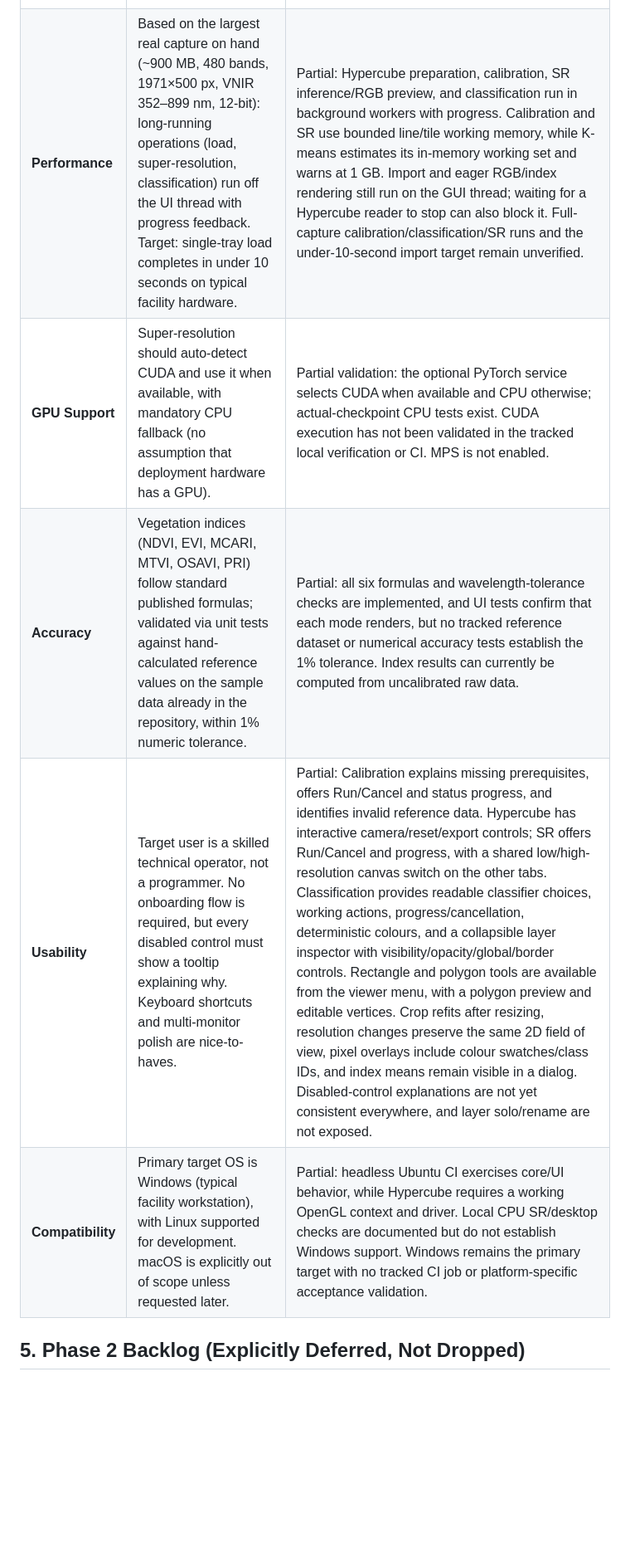
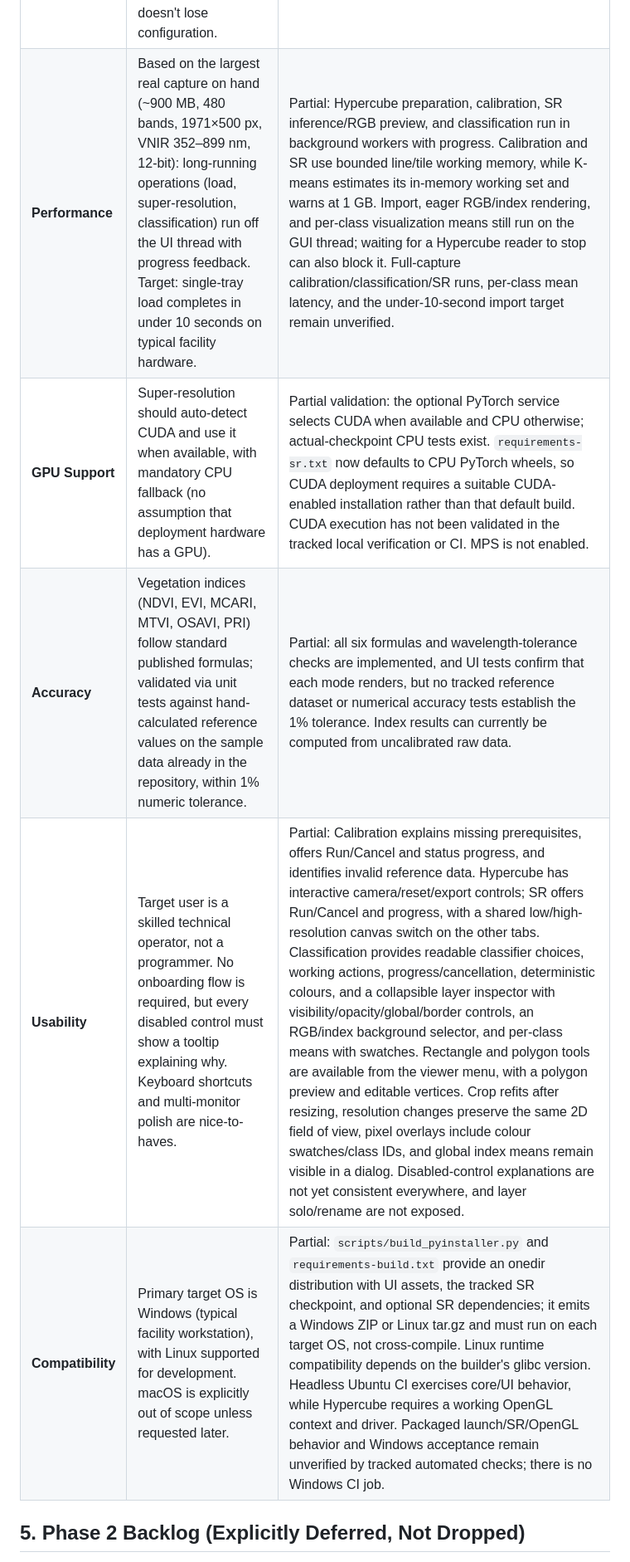
Before and after one commit to Techlauncher-LeafAnalyzer/Hyperspectral-Image-Inspector, a Markdown page: docs/functional-requirements.md, the part around one of its changes. Shown at 83% size. GitHub-like rendering; blank space fills up the shorter version.

Commit message:
requirements: refresh calibration and classification audit

```diff
--- a/docs/functional-requirements.md
+++ b/docs/functional-requirements.md
@@ -104,11 +104,11 @@ Current SR implementation boundaries (see [Super-Resolution](super-resolution.md
 | Category | Target | Current state on `main` |
 | --- | --- | --- |
 | **Reliability** | Zero-crash tolerance on core operations (load, calibrate, visualize, classify, super-resolve). This is the direct pain point named by the client about the previous tool. All I/O and model-inference paths must catch exceptions and surface an error dialog instead of crashing. Session state auto-saves (via the JSON project file) after each significant action so a crash doesn't lose configuration. | Partial: import/spectrum/export errors are surfaced; Hypercube, calibration, SR, and classification workers report failures and handle cancellation. Calibration validates reference geometry/wavelengths/values and cleans temporary output. Classification validates parameters, training-file pairs, masks, wavelength alignment, sample counts, finite data, and SPy output; source-changing operations are blocked while it runs, and close waits asynchronously for cancellation. Synthetic ROI regression tests cover both supervised classifiers; real-capture accuracy remains unverified. SR validates checkpoints and finite tensors, cleans incomplete output, preserves prior successful results, and avoids destroying an active thread on close. Session auto-save remains unimplemented. |
-| **Performance** | Based on the largest real capture on hand (~900 MB, 480 bands, 1971×500 px, VNIR 352–899 nm, 12-bit): long-running operations (load, super-resolution, classification) run off the UI thread with progress feedback. Target: single-tray load completes in under 10 seconds on typical facility hardware. | Partial: Hypercube preparation, calibration, SR inference/RGB preview, and classification run in background workers with progress. Calibration and SR use bounded line/tile working memory, while K-means estimates its in-memory working set and warns at 1 GB. Import and eager RGB/index rendering still run on the GUI thread; waiting for a Hypercube reader to stop can also block it. Full-capture calibration/classification/SR runs and the under-10-second import target remain unverified. |
-| **GPU Support** | Super-resolution should auto-detect CUDA and use it when available, with mandatory CPU fallback (no assumption that deployment hardware has a GPU). | Partial validation: the optional PyTorch service selects CUDA when available and CPU otherwise; actual-checkpoint CPU tests exist. CUDA execution has not been validated in the tracked local verification or CI. MPS is not enabled. |
+| **Performance** | Based on the largest real capture on hand (~900 MB, 480 bands, 1971×500 px, VNIR 352–899 nm, 12-bit): long-running operations (load, super-resolution, classification) run off the UI thread with progress feedback. Target: single-tray load completes in under 10 seconds on typical facility hardware. | Partial: Hypercube preparation, calibration, SR inference/RGB preview, and classification run in background workers with progress. Calibration and SR use bounded line/tile working memory, while K-means estimates its in-memory working set and warns at 1 GB. Import, eager RGB/index rendering, and per-class visualization means still run on the GUI thread; waiting for a Hypercube reader to stop can also block it. Full-capture calibration/classification/SR runs, per-class mean latency, and the under-10-second import target remain unverified. |
+| **GPU Support** | Super-resolution should auto-detect CUDA and use it when available, with mandatory CPU fallback (no assumption that deployment hardware has a GPU). | Partial validation: the optional PyTorch service selects CUDA when available and CPU otherwise; actual-checkpoint CPU tests exist. `requirements-sr.txt` now defaults to CPU PyTorch wheels, so CUDA deployment requires a suitable CUDA-enabled installation rather than that default build. CUDA execution has not been validated in the tracked local verification or CI. MPS is not enabled. |
 | **Accuracy** | Vegetation indices (NDVI, EVI, MCARI, MTVI, OSAVI, PRI) follow standard published formulas; validated via unit tests against hand-calculated reference values on the sample data already in the repository, within 1% numeric tolerance. | Partial: all six formulas and wavelength-tolerance checks are implemented, and UI tests confirm that each mode renders, but no tracked reference dataset or numerical accuracy tests establish the 1% tolerance. Index results can currently be computed from uncalibrated raw data. |
-| **Usability** | Target user is a skilled technical operator, not a programmer. No onboarding flow is required, but every disabled control must show a tooltip explaining why. Keyboard shortcuts and multi-monitor polish are nice-to-haves. | Partial: Calibration explains missing prerequisites, offers Run/Cancel and status progress, and identifies invalid reference data. Hypercube has interactive camera/reset/export controls; SR offers Run/Cancel and progress, with a shared low/high-resolution canvas switch on the other tabs. Classification provides readable classifier choices, working actions, progress/cancellation, deterministic colours, and a collapsible layer inspector with visibility/opacity/global/border controls. Rectangle and polygon tools are available from the viewer menu, with a polygon preview and editable vertices. Crop refits after resizing, resolution changes preserve the same 2D field of view, pixel overlays include colour swatches/class IDs, and index means remain visible in a dialog. Disabled-control explanations are not yet consistent everywhere, and layer solo/rename are not exposed. |
-| **Compatibility** | Primary target OS is Windows (typical facility workstation), with Linux supported for development. macOS is explicitly out of scope unless requested later. | Partial: headless Ubuntu CI exercises core/UI behavior, while Hypercube requires a working OpenGL context and driver. Local CPU SR/desktop checks are documented but do not establish Windows support. Windows remains the primary target with no tracked CI job or platform-specific acceptance validation. |
+| **Usability** | Target user is a skilled technical operator, not a programmer. No onboarding flow is required, but every disabled control must show a tooltip explaining why. Keyboard shortcuts and multi-monitor polish are nice-to-haves. | Partial: Calibration explains missing prerequisites, offers Run/Cancel and status progress, and identifies invalid reference data. Hypercube has interactive camera/reset/export controls; SR offers Run/Cancel and progress, with a shared low/high-resolution canvas switch on the other tabs. Classification provides readable classifier choices, working actions, progress/cancellation, deterministic colours, and a collapsible layer inspector with visibility/opacity/global/border controls, an RGB/index background selector, and per-class means with swatches. Rectangle and polygon tools are available from the viewer menu, with a polygon preview and editable vertices. Crop refits after resizing, resolution changes preserve the same 2D field of view, pixel overlays include colour swatches/class IDs, and global index means remain visible in a dialog. Disabled-control explanations are not yet consistent everywhere, and layer solo/rename are not exposed. |
+| **Compatibility** | Primary target OS is Windows (typical facility workstation), with Linux supported for development. macOS is explicitly out of scope unless requested later. | Partial: `scripts/build_pyinstaller.py` and `requirements-build.txt` provide an onedir distribution with UI assets, the tracked SR checkpoint, and optional SR dependencies; it emits a Windows ZIP or Linux tar.gz and must run on each target OS, not cross-compile. Linux runtime compatibility depends on the builder's glibc version. Headless Ubuntu CI exercises core/UI behavior, while Hypercube requires a working OpenGL context and driver. Packaged launch/SR/OpenGL behavior and Windows acceptance remain unverified by tracked automated checks; there is no Windows CI job. |
 
 ## 5. Phase 2 Backlog (Explicitly Deferred, Not Dropped)
 
```
Also changed, not shown: other parts of docs/functional-requirements.md (+11 -11 lines).
